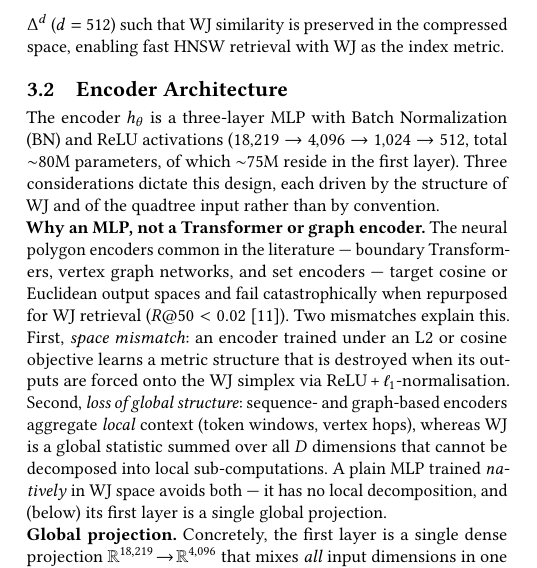
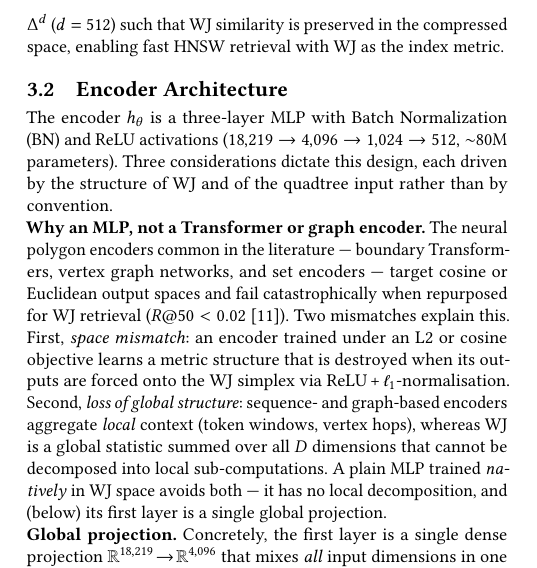
Before and after one commit to ruban-ai/polygon-ann-ml-embeddings, a LaTeX paper (paper/main.tex): part of one column of page 2 of 6, cut so that both start at the same text. Compiled offline with pdfLaTeX.

Commit message:
auto: main.tex

```diff
--- a/paper/main.tex
+++ b/paper/main.tex
@@ -406,10 +406,9 @@ retrieval with WJ as the index metric.
 \label{sec:arch}
 
 The encoder $h_\theta$ is a three-layer MLP with Batch Normalization (BN) and
-ReLU activations ($18{,}219 \to 4{,}096 \to 1{,}024 \to 512$, total $\sim$80M
-parameters, of which $\sim$75M reside in the first layer). Three considerations
-dictate this design, each driven by the structure of WJ and of the quadtree
-input rather than by convention.
+ReLU activations ($18{,}219 \to 4{,}096 \to 1{,}024 \to 512$, $\sim$80M
+parameters). Three considerations dictate this design, each driven by the
+structure of WJ and of the quadtree input rather than by convention.
 
 \noindent\textbf{Why an MLP, not a Transformer or graph encoder.}
 The neural polygon encoders common in the literature --- boundary Transformers,
```
